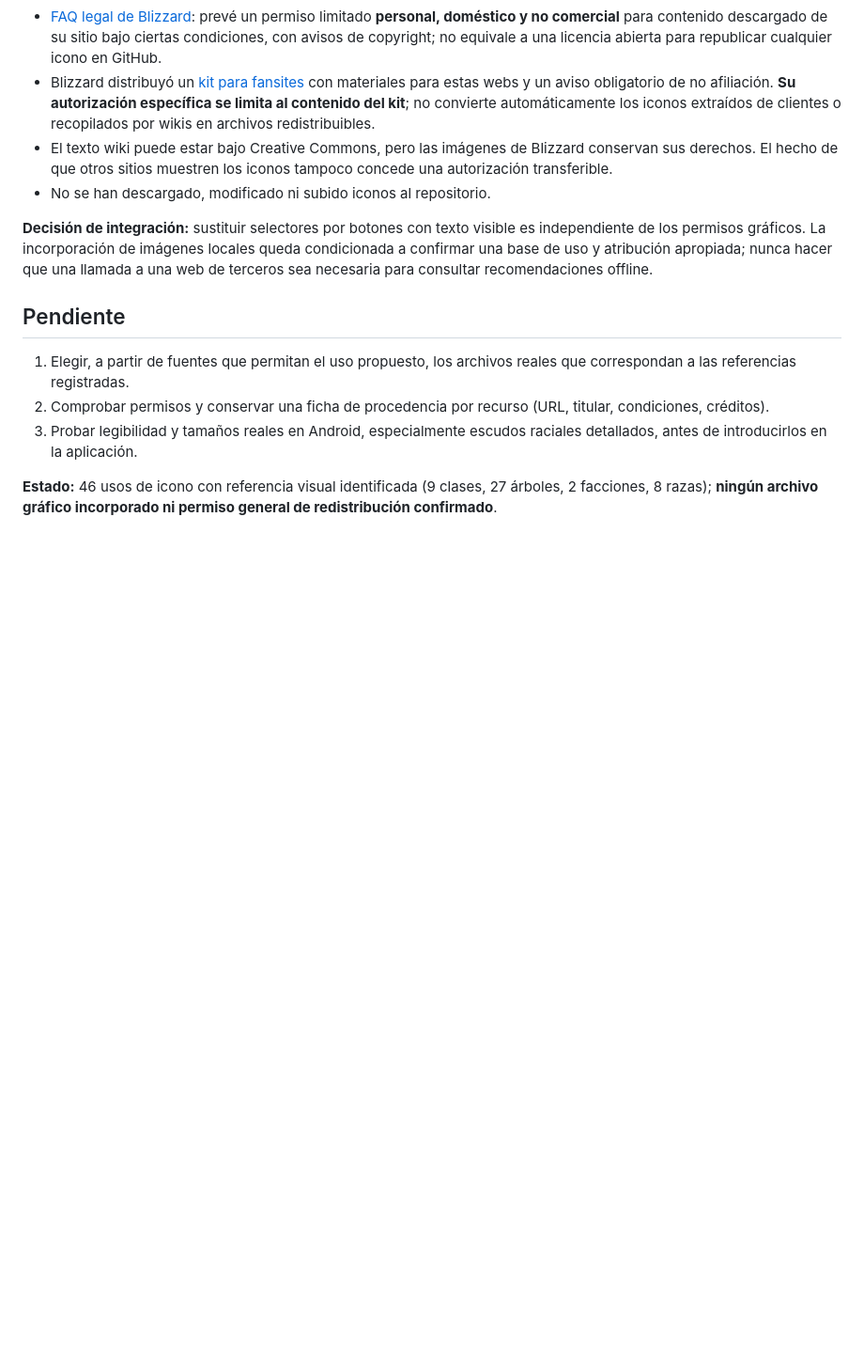
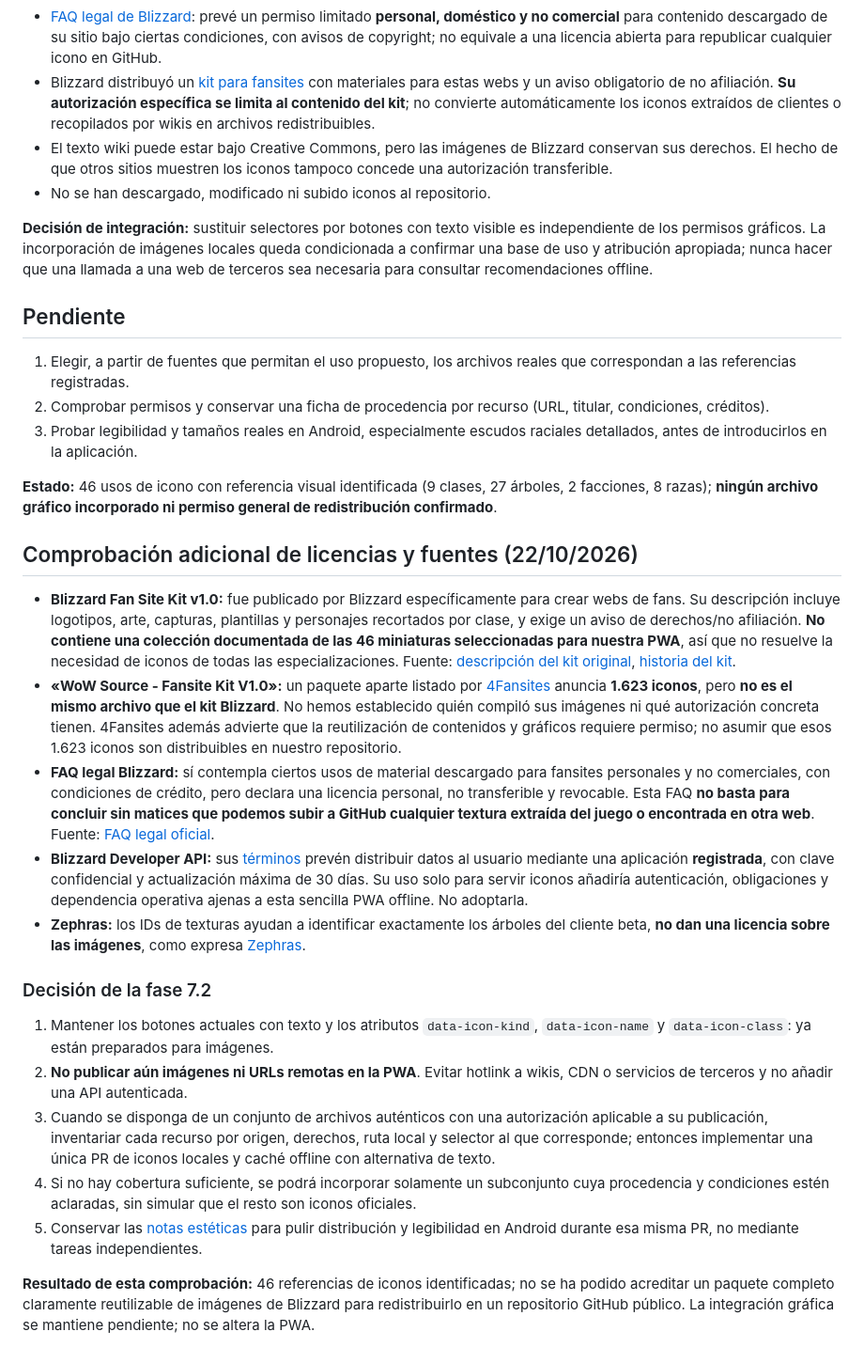
Before and after one commit to enigmapau-hash/wow-forever-advisor, a Markdown page: docs/icon-sources.md, the part around the change. Shown at 94% size. Rendered like a GitHub page; blank space fills up the shorter version.

Commit message:
Verificar condiciones de fansite kits y API antes de integrar iconos

```diff
--- a/docs/icon-sources.md
+++ b/docs/icon-sources.md
@@ -64,3 +64,21 @@ Preparación de la fase visual (22 de octubre de 2026). **Solo inventario; no se
 3. Probar legibilidad y tamaños reales en Android, especialmente escudos raciales detallados, antes de introducirlos en la aplicación.
 
 **Estado:** 46 usos de icono con referencia visual identificada (9 clases, 27 árboles, 2 facciones, 8 razas); **ningún archivo gráfico incorporado ni permiso general de redistribución confirmado**.
+
+## Comprobación adicional de licencias y fuentes (22/10/2026)
+
+- **Blizzard Fan Site Kit v1.0:** fue publicado por Blizzard específicamente para crear webs de fans. Su descripción incluye logotipos, arte, capturas, plantillas y personajes recortados por clase, y exige un aviso de derechos/no afiliación. **No contiene una colección documentada de las 46 miniaturas seleccionadas para nuestra PWA**, así que no resuelve la necesidad de iconos de todas las especializaciones. Fuente: [descripción del kit original](https://www.moddb.com/games/world-of-warcraft/downloads/wow-fan-site-kit), [historia del kit](https://warcraft.wiki.gg/wiki/Fansite_kit).
+- **«WoW Source - Fansite Kit V1.0»:** un paquete aparte listado por [4Fansites](https://wow.4fansites.de/downloadsfansitekit.php) anuncia **1.623 iconos**, pero **no es el mismo archivo que el kit Blizzard**. No hemos establecido quién compiló sus imágenes ni qué autorización concreta tienen. 4Fansites además advierte que la reutilización de contenidos y gráficos requiere permiso; no asumir que esos 1.623 iconos son distribuibles en nuestro repositorio.
+- **FAQ legal Blizzard:** sí contempla ciertos usos de material descargado para fansites personales y no comerciales, con condiciones de crédito, pero declara una licencia personal, no transferible y revocable. Esta FAQ **no basta para concluir sin matices que podemos subir a GitHub cualquier textura extraída del juego o encontrada en otra web**. Fuente: [FAQ legal oficial](https://www.blizzard.com/es-es/legal/c1ae32ac-7ff9-4ac3-a03b-fc04b8697010/blizzard-legal-faq).
+- **Blizzard Developer API:** sus [términos](https://www.blizzard.com/ko-kr/legal/a2989b50-5f16-43b1-abec-2ae17cc09dd6/blizzard-developer-api-terms-of-use) prevén distribuir datos al usuario mediante una aplicación **registrada**, con clave confidencial y actualización máxima de 30 días. Su uso solo para servir iconos añadiría autenticación, obligaciones y dependencia operativa ajenas a esta sencilla PWA offline. No adoptarla.
+- **Zephras:** los IDs de texturas ayudan a identificar exactamente los árboles del cliente beta, **no dan una licencia sobre las imágenes**, como expresa [Zephras](https://zephras.com/data/).
+
+### Decisión de la fase 7.2
+
+1. Mantener los botones actuales con texto y los atributos `data-icon-kind`, `data-icon-name` y `data-icon-class`: ya están preparados para imágenes.
+2. **No publicar aún imágenes ni URLs remotas en la PWA**. Evitar hotlink a wikis, CDN o servicios de terceros y no añadir una API autenticada.
+3. Cuando se disponga de un conjunto de archivos auténticos con una autorización aplicable a su publicación, inventariar cada recurso por origen, derechos, ruta local y selector al que corresponde; entonces implementar una única PR de iconos locales y caché offline con alternativa de texto.
+4. Si no hay cobertura suficiente, se podrá incorporar solamente un subconjunto cuya procedencia y condiciones estén aclaradas, sin simular que el resto son iconos oficiales.
+5. Conservar las [notas estéticas](./visual-notes.md) para pulir distribución y legibilidad en Android durante esa misma PR, no mediante tareas independientes.
+
+**Resultado de esta comprobación:** 46 referencias de iconos identificadas; no se ha podido acreditar un paquete completo claramente reutilizable de imágenes de Blizzard para redistribuirlo en un repositorio GitHub público. La integración gráfica se mantiene pendiente; no se altera la PWA.
```
